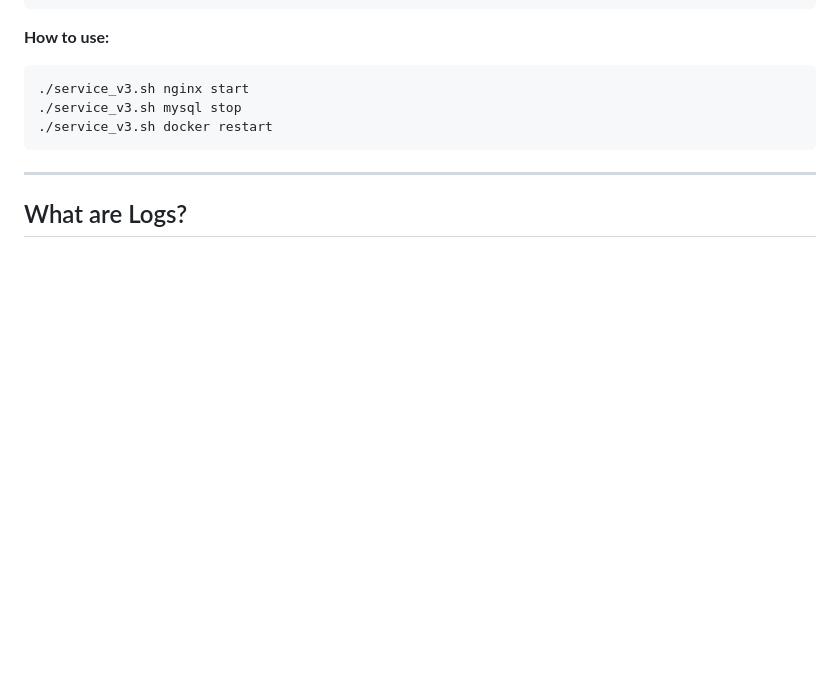
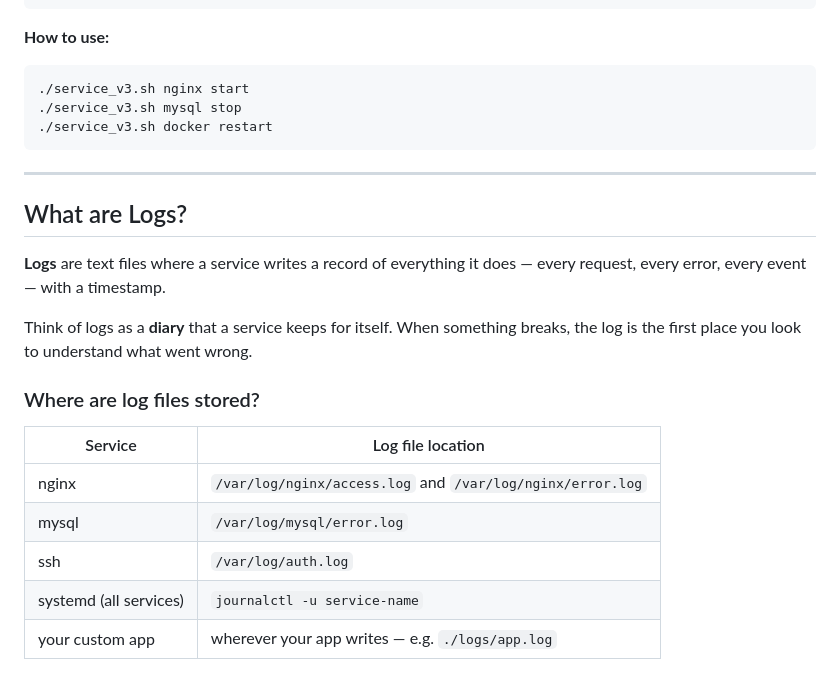
Before and after one commit to Taimoor-Kamran/SMIT_DEVOPS, a Markdown page: Phase_3/class2.md, the part around the change. Drawn GitHub-style; blank space fills up the shorter version.

Commit message:
Add logs definition and log file locations table
Co-Authored-By: Claude Sonnet 4.6 <noreply@anthropic.com>

```diff
--- a/Phase_3/class2.md
+++ b/Phase_3/class2.md
@@ -206,3 +206,18 @@ echo "Done. Exit code: $?"
 ---
 
 ## What are Logs?
+
+**Logs** are text files where a service writes a record of everything it does — every request, every error, every event — with a timestamp.
+
+Think of logs as a **diary** that a service keeps for itself.
+When something breaks, the log is the first place you look to understand what went wrong.
+
+### Where are log files stored?
+
+| Service | Log file location |
+|---------|------------------|
+| nginx | `/var/log/nginx/access.log` and `/var/log/nginx/error.log` |
+| mysql | `/var/log/mysql/error.log` |
+| ssh | `/var/log/auth.log` |
+| systemd (all services) | `journalctl -u service-name` |
+| your custom app | wherever your app writes — e.g. `./logs/app.log` |
```
